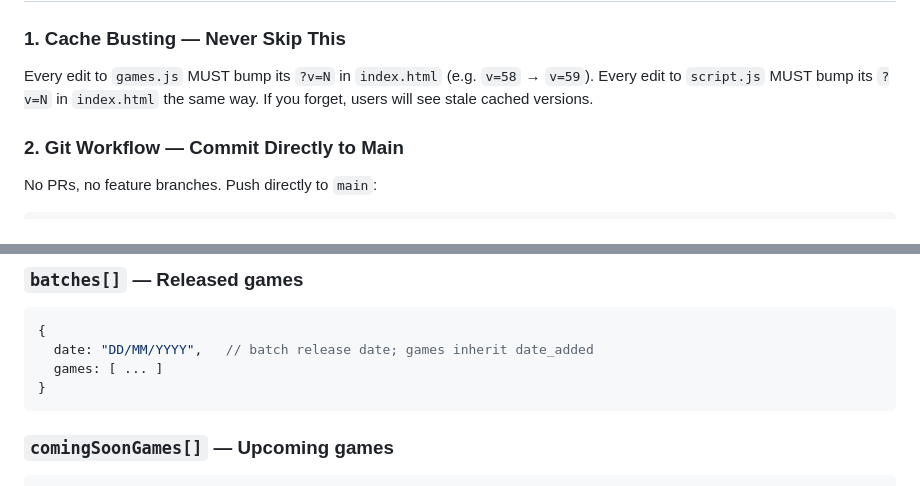
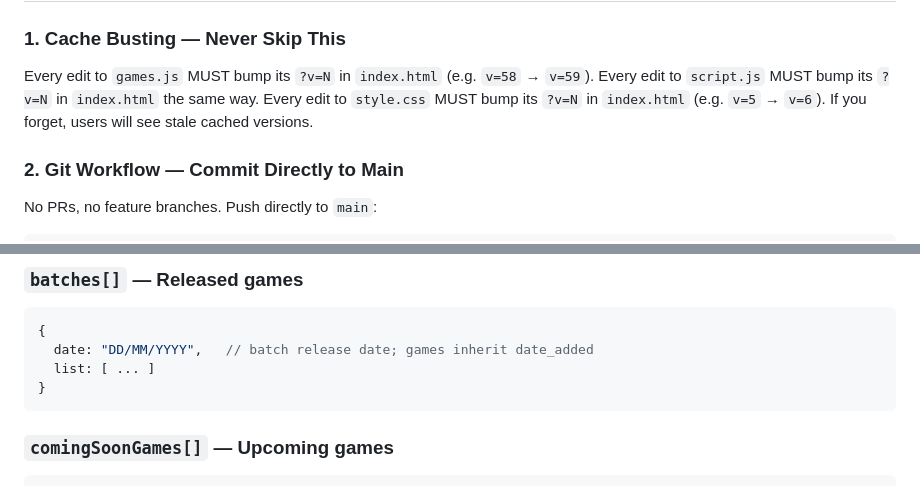
Before and after one commit to kira-502/saudideck-site, a Markdown page: CLAUDE.md, 2 parts joined by grey strips. GitHub-like rendering.

Commit message:
Fix CLAUDE.md: batches use list key, add style.css cache-busting rule

````diff
--- a/CLAUDE.md
+++ b/CLAUDE.md
@@ -28,6 +28,7 @@ Always work in the worktree, not the root project folder.
 ### 1. Cache Busting — Never Skip This
 Every edit to `games.js` MUST bump its `?v=N` in `index.html` (e.g. `v=58` → `v=59`).
 Every edit to `script.js` MUST bump its `?v=N` in `index.html` the same way.
+Every edit to `style.css` MUST bump its `?v=N` in `index.html` (e.g. `v=5` → `v=6`).
 If you forget, users will see stale cached versions.
 
 ### 2. Git Workflow — Commit Directly to Main
@@ -62,7 +63,7 @@ Always use the Read tool on a file before editing it. Editing without reading fi
 ```js
 {
   date: "DD/MM/YYYY",   // batch release date; games inherit date_added
-  games: [ ... ]
+  list: [ ... ]
 }
 ```
 
````
